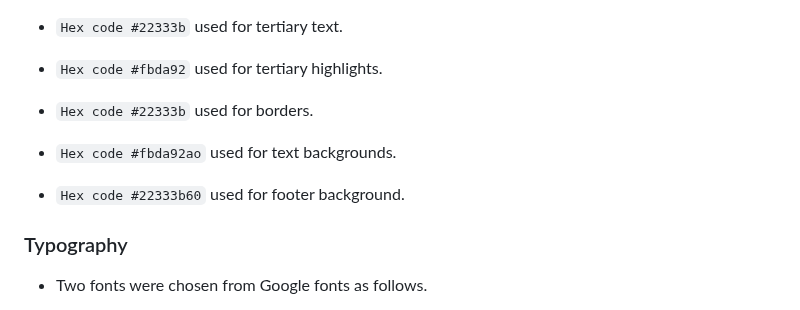
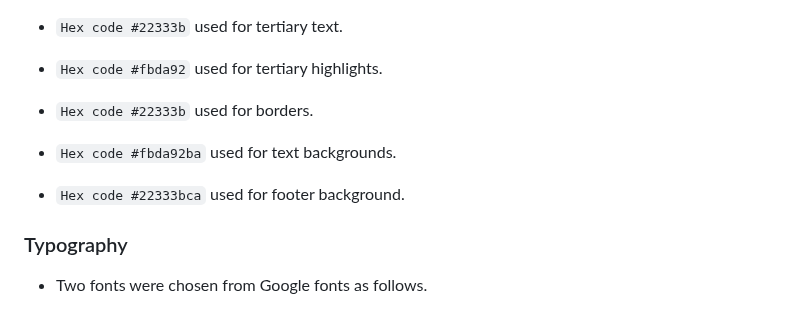
Before and after one commit to boderg/the-bread-shed, a Markdown page: README.md, the part around the change. Drawn GitHub-style.

Commit message:
Change color codes in line with css

```diff
--- a/README.md
+++ b/README.md
@@ -32,8 +32,8 @@
 - `Hex code #22333b` used for tertiary text.
 - `Hex code #fbda92` used for tertiary highlights.
 - `Hex code #22333b` used for borders.
-- `Hex code #fbda92ao` used for text backgrounds.
-- `Hex code #22333b60` used for footer background.
+- `Hex code #fbda92ba` used for text backgrounds.
+- `Hex code #22333bca` used for footer background.
 
 ### Typography
 
```
